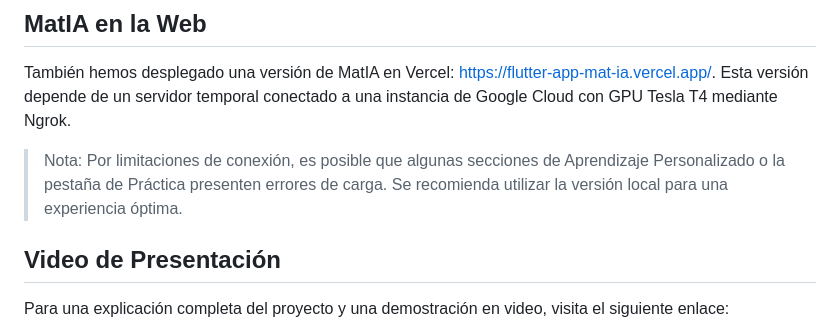
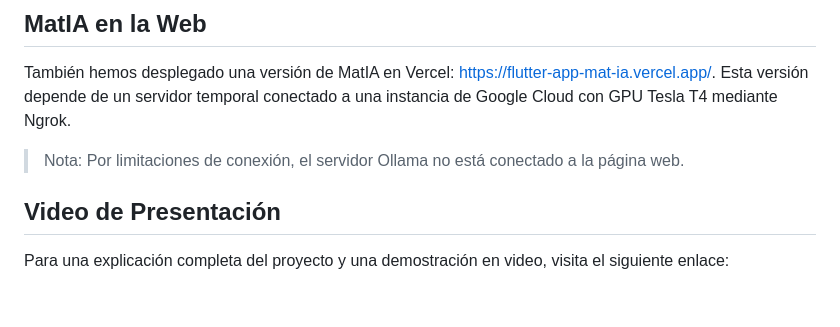
Before and after one commit to jrobador/finetuned-llama3.2-3B_mat-IA, a Markdown page: README.md, the part around the change. GitHub-like rendering; blank space fills up the shorter version.

```diff
--- a/README.md
+++ b/README.md
@@ -64,7 +64,7 @@ La aplicación interactúa con el servidor de Ollama en `localhost:11434`, gesti
 
 También hemos desplegado una versión de MatIA en Vercel: [https://flutter-app-mat-ia.vercel.app/](https://flutter-app-mat-ia.vercel.app/). Esta versión depende de un servidor temporal conectado a una instancia de Google Cloud con GPU Tesla T4 mediante Ngrok.
 
-> Nota: Por limitaciones de conexión, es posible que algunas secciones de Aprendizaje Personalizado o la pestaña de Práctica presenten errores de carga. Se recomienda utilizar la versión local para una experiencia óptima.
+> Nota: Por limitaciones de conexión, el servidor Ollama no está conectado a la página web.
 
 ## Video de Presentación
 
```
